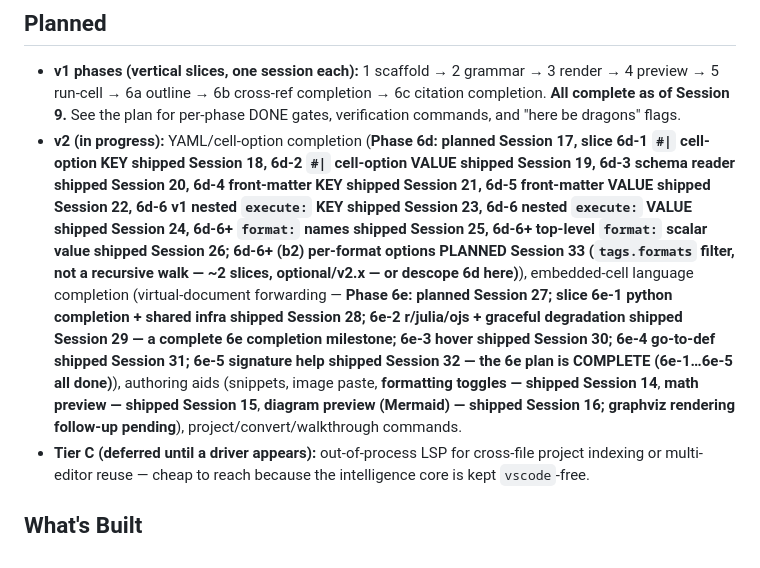
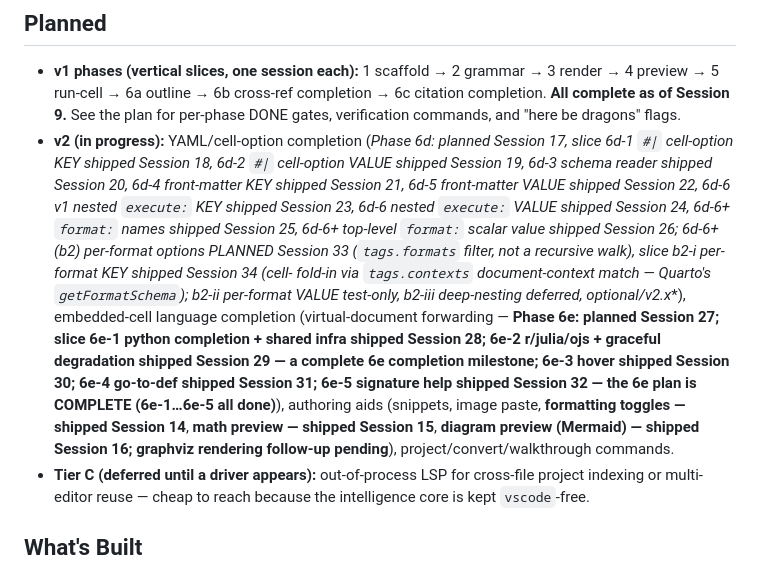
Before and after one commit to rmsharp/vscode_quarto_ext, a Markdown page: ROADMAP.md, the part around one of its changes. GitHub-like rendering.

Commit message:
docs: record Phase 6d-6+ (b2-i) shipped in BACKLOG/CHANGELOG/ROADMAP (Session 34)
Co-Authored-By: Claude Opus 4.8 (1M context) <noreply@anthropic.com>

```diff
--- a/ROADMAP.md
+++ b/ROADMAP.md
@@ -6,7 +6,7 @@
 ## Planned
 <!-- The active task list is in BACKLOG.md. This is the higher-level shape. -->
 - **v1 phases (vertical slices, one session each):** 1 scaffold → 2 grammar → 3 render → 4 preview → 5 run-cell → 6a outline → 6b cross-ref completion → 6c citation completion. **All complete as of Session 9.** See the plan for per-phase DONE gates, verification commands, and "here be dragons" flags.
-- **v2 (in progress):** YAML/cell-option completion (**Phase 6d: planned Session 17, slice 6d-1 `#|` cell-option KEY shipped Session 18, 6d-2 `#|` cell-option VALUE shipped Session 19, 6d-3 schema reader shipped Session 20, 6d-4 front-matter KEY shipped Session 21, 6d-5 front-matter VALUE shipped Session 22, 6d-6 v1 nested `execute:` KEY shipped Session 23, 6d-6 nested `execute:` VALUE shipped Session 24, 6d-6+ `format:` names shipped Session 25, 6d-6+ top-level `format:` scalar value shipped Session 26; 6d-6+ (b2) per-format options PLANNED Session 33 (`tags.formats` filter, not a recursive walk — ~2 slices, optional/v2.x — or descope 6d here)**), embedded-cell language completion (virtual-document forwarding — **Phase 6e: planned Session 27; slice 6e-1 python completion + shared infra shipped Session 28; 6e-2 r/julia/ojs + graceful degradation shipped Session 29 — a complete 6e completion milestone; 6e-3 hover shipped Session 30; 6e-4 go-to-def shipped Session 31; 6e-5 signature help shipped Session 32 — the 6e plan is COMPLETE (6e-1…6e-5 all done)**), authoring aids (snippets, image paste, **formatting toggles — shipped Session 14**, **math preview — shipped Session 15**, **diagram preview (Mermaid) — shipped Session 16; graphviz rendering follow-up pending**), project/convert/walkthrough commands.
+- **v2 (in progress):** YAML/cell-option completion (**Phase 6d: planned Session 17, slice 6d-1 `#|` cell-option KEY shipped Session 18, 6d-2 `#|` cell-option VALUE shipped Session 19, 6d-3 schema reader shipped Session 20, 6d-4 front-matter KEY shipped Session 21, 6d-5 front-matter VALUE shipped Session 22, 6d-6 v1 nested `execute:` KEY shipped Session 23, 6d-6 nested `execute:` VALUE shipped Session 24, 6d-6+ `format:` names shipped Session 25, 6d-6+ top-level `format:` scalar value shipped Session 26; 6d-6+ (b2) per-format options PLANNED Session 33 (`tags.formats` filter, not a recursive walk), slice b2-i per-format KEY shipped Session 34 (cell-* fold-in via `tags.contexts` document-context match — Quarto's `getFormatSchema`); b2-ii per-format VALUE test-only, b2-iii deep-nesting deferred, optional/v2.x**), embedded-cell language completion (virtual-document forwarding — **Phase 6e: planned Session 27; slice 6e-1 python completion + shared infra shipped Session 28; 6e-2 r/julia/ojs + graceful degradation shipped Session 29 — a complete 6e completion milestone; 6e-3 hover shipped Session 30; 6e-4 go-to-def shipped Session 31; 6e-5 signature help shipped Session 32 — the 6e plan is COMPLETE (6e-1…6e-5 all done)**), authoring aids (snippets, image paste, **formatting toggles — shipped Session 14**, **math preview — shipped Session 15**, **diagram preview (Mermaid) — shipped Session 16; graphviz rendering follow-up pending**), project/convert/walkthrough commands.
 - **Tier C (deferred until a driver appears):** out-of-process LSP for cross-file project indexing or multi-editor reuse — cheap to reach because the intelligence core is kept `vscode`-free.
 
 ## What's Built
```
Also changed, not shown: other parts of ROADMAP.md (+1 -0 lines), BACKLOG.md (+2 -2 lines), CHANGELOG.md (+3 -0 lines).
